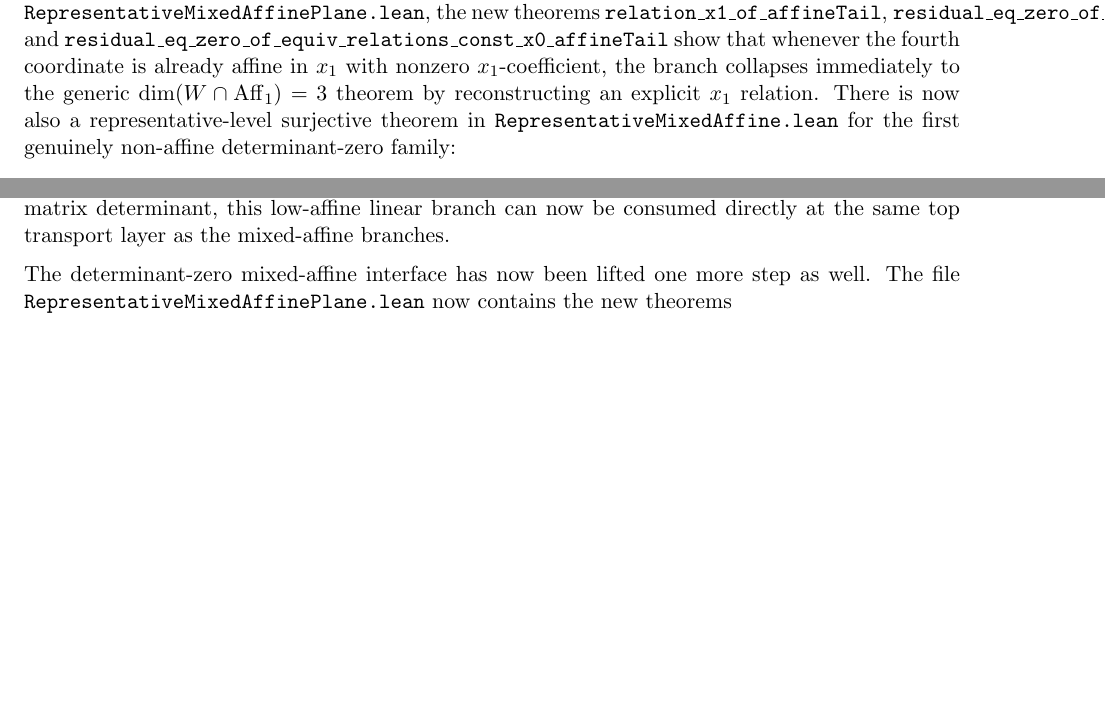
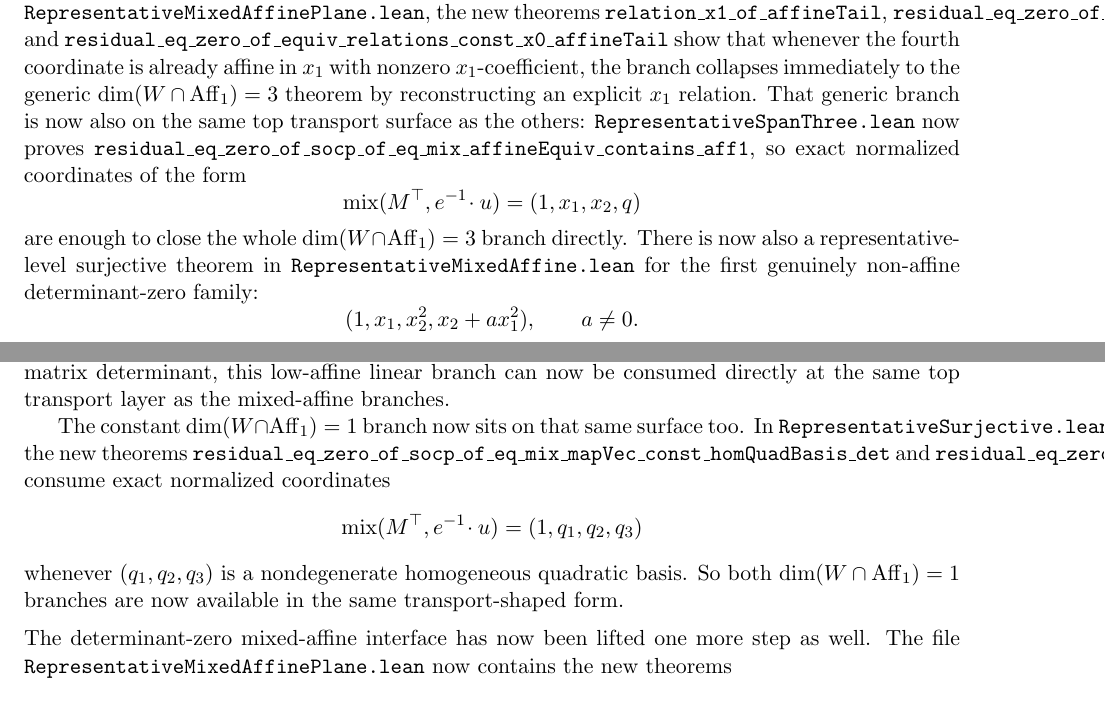
Before and after one commit to yuanchenyang/nonconvex_sos_landscape, a LaTeX document (writeup/blueprint.tex): two parts of pages 15 and 18 of 22 before the commit and two parts of pages 15 and 18 of 23 after it, joined at a grey line, cut so that both start at the same text, the shorter picture padded with empty space. Compiled offline with pdfLaTeX.

Commit message:
Add transport wrappers for remaining easy branches

```diff
--- a/writeup/blueprint.tex
+++ b/writeup/blueprint.tex
@@ -1071,7 +1071,15 @@ easy slice of this branch. In
 show that whenever the fourth coordinate is already affine in \(x_1\) with
 nonzero \(x_1\)-coefficient, the branch collapses immediately to the generic
 \(\dim(W \cap \mathrm{Aff}_1)=3\) theorem by reconstructing an explicit
-\(x_1\) relation. There is now also a representative-level surjective theorem
+\(x_1\) relation. That generic branch is now also on the same top transport
+surface as the others: \texttt{RepresentativeSpanThree.lean} now proves
+\texttt{residual\_eq\_zero\_of\_socp\_of\_eq\_mix\_affineEquiv\_contains\_aff1},
+so exact normalized coordinates of the form
+\[
+  \operatorname{mix}(M^\top,e^{-1}\!\cdot u)=(1,x_1,x_2,q)
+\]
+are enough to close the whole \(\dim(W \cap \mathrm{Aff}_1)=3\) branch
+directly. There is now also a representative-level surjective theorem
 in \texttt{RepresentativeMixedAffine.lean} for the first genuinely non-affine
 determinant-zero family:
 \[
@@ -1307,6 +1315,19 @@ with each \(q_j\) lying in the homogeneous quadratic span
 matrix determinant, this low-affine linear branch can now be consumed directly
 at the same top transport layer as the mixed-affine branches.
 
+The constant \(\dim(W \cap \mathrm{Aff}_1)=1\) branch now sits on that same
+surface too. In \texttt{RepresentativeSurjective.lean}, the new theorems
+\texttt{residual\_eq\_zero\_of\_socp\_of\_eq\_mix\_mapVec\_const\_homQuadBasis\_det}
+and
+\texttt{residual\_eq\_zero\_of\_socp\_of\_eq\_mix\_affineEquiv\_const\_homQuadBasis\_det}
+consume exact normalized coordinates
+\[
+  \operatorname{mix}(M^\top,e^{-1}\!\cdot u)=(1,q_1,q_2,q_3)
+\]
+whenever \((q_1,q_2,q_3)\) is a nondegenerate homogeneous quadratic basis.
+So both \(\dim(W \cap \mathrm{Aff}_1)=1\) branches are now available in the
+same transport-shaped form.
+
 \medskip
 \noindent
 The determinant-zero mixed-affine interface has now been lifted one more step
```
Also changed, not shown: writeup/exploration_log.tex (+22 -1 lines), 2 other files.
